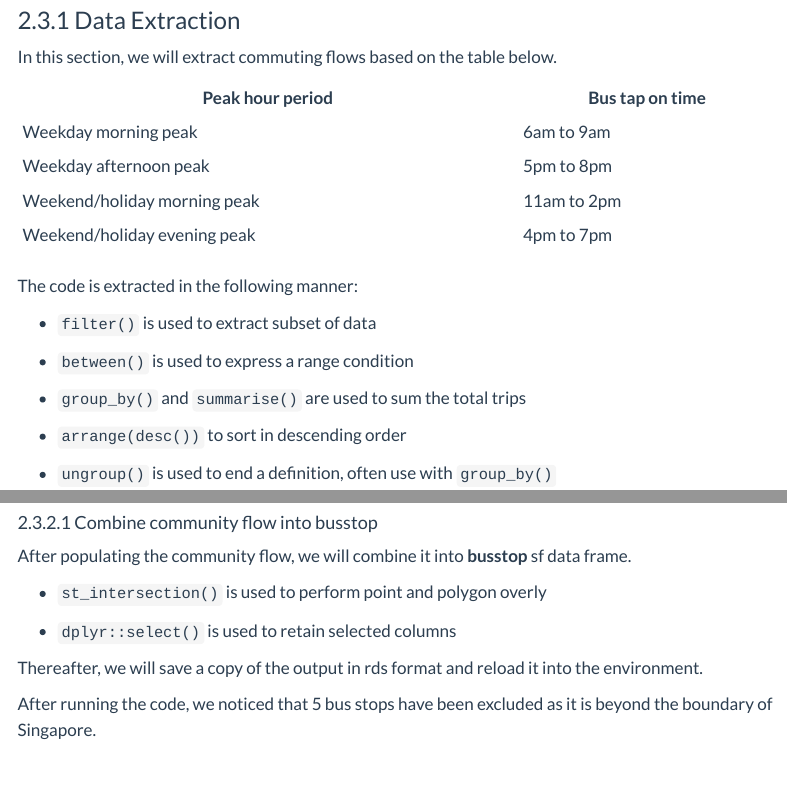
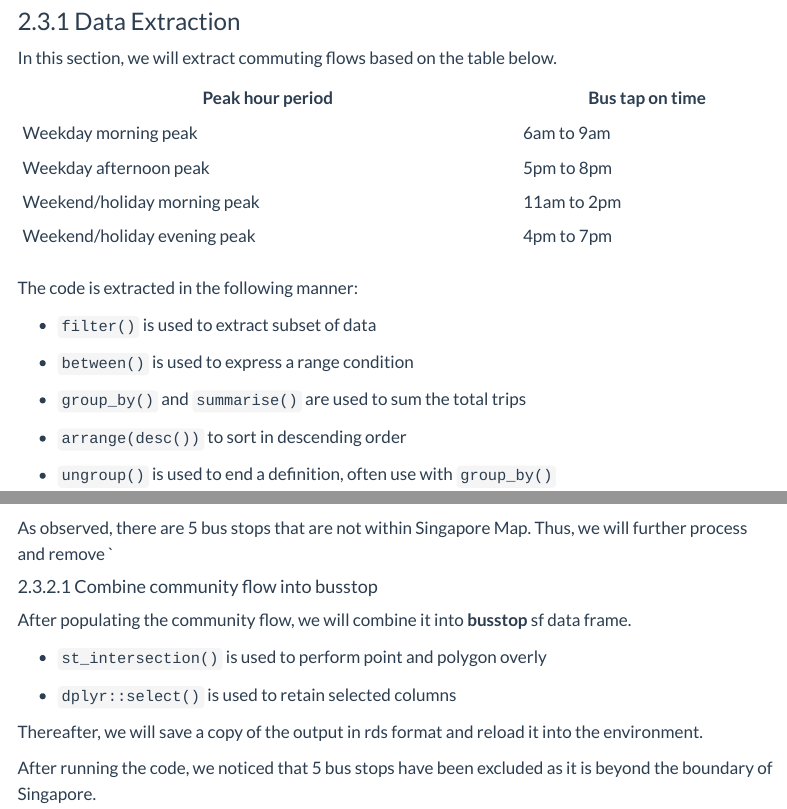
Before and after one commit to jiawenoh/ISSS624-GIS, a Quarto document (Take-Home_Ex/Take-Home_Ex01/Take-Home_Ex01.qmd): the page in a window 1100 px wide, from 3100 px down before the commit and from 3080 px down after it, so that both start at the same text, and a second part further down, joined at a grey line. Rendered offline with R 4.5, knitr and Pandoc in place of Quarto, with nearby package versions; some code elsewhere in the file could not run offline; menus at the side of the page are left out; long lines of code are wrapped.

Commit message:
Commit to push Take Home Exercise 1

````diff
--- a/Take-Home_Ex/Take-Home_Ex01/Take-Home_Ex01.qmd
+++ b/Take-Home_Ex/Take-Home_Ex01/Take-Home_Ex01.qmd
@@ -259,6 +259,8 @@ mapview_check = mapview(busstop, cex = 3, alpha = .5, popup = NULL)
 mapview_check
 ```
 
+As observed, there are 5 bus stops that are not within Singapore Map. Thus, we will further process and remove \`
+
 #### 2.3.2.1 Combine community flow into busstop
 
 After populating the community flow, we will combine it into **busstop** sf data frame.
--- a/_quarto.yml
+++ b/_quarto.yml
@@ -52,9 +52,9 @@ website:
       - section: "Take Home Exercise"
         contents:
           - text: "Take Home Exercise 1"
-            href: "Take-Home_Ex/Take_Home_Ex01/Take-Home_Ex01.html"
+            href: "Take-Home_Ex/Take-Home_Ex01/Take-Home_Ex01.html"
           - text: "Take Home Exercise 2"
-            href: "Take-Home_Ex/Take_Home_Ex02/Take-Home_Ex02.html"
+            href: "Take-Home_Ex/Take-Home_Ex02/Take-Home_Ex02.html"
 
 
 format:
````
Also changed, not shown: Take-Home_Ex/Take-Home_Ex01/Take-Home_Ex01.qmd (9 more changed lines), 14 other files.
